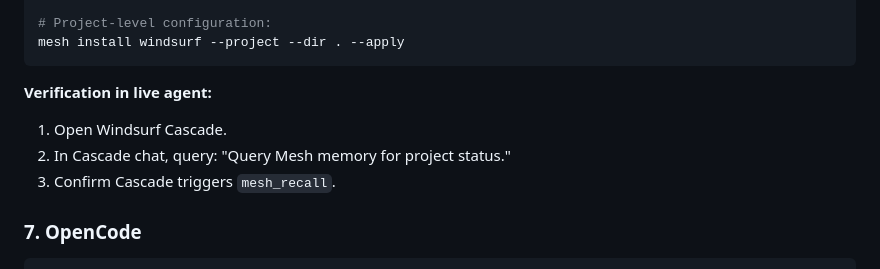
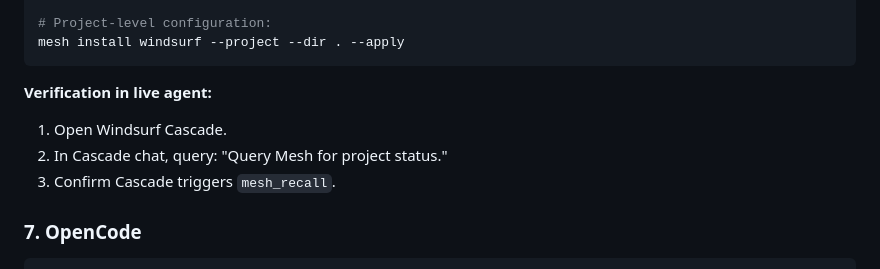
Before and after one commit to billighost/Mesh, a Markdown page: docs/COMPATIBILITY.md, the part around the change. Rendered like a GitHub page.

Commit message:
chore(docs): clean phrase in COMPATIBILITY.md

````diff
--- a/docs/COMPATIBILITY.md
+++ b/docs/COMPATIBILITY.md
@@ -103,7 +103,7 @@ mesh install windsurf --project --dir . --apply
 ```
 **Verification in live agent:**
 1. Open Windsurf Cascade.
-2. In Cascade chat, query: "Query Mesh memory for project status."
+2. In Cascade chat, query: "Query Mesh for project status."
 3. Confirm Cascade triggers `mesh_recall`.
 
 ### 7. OpenCode
````
